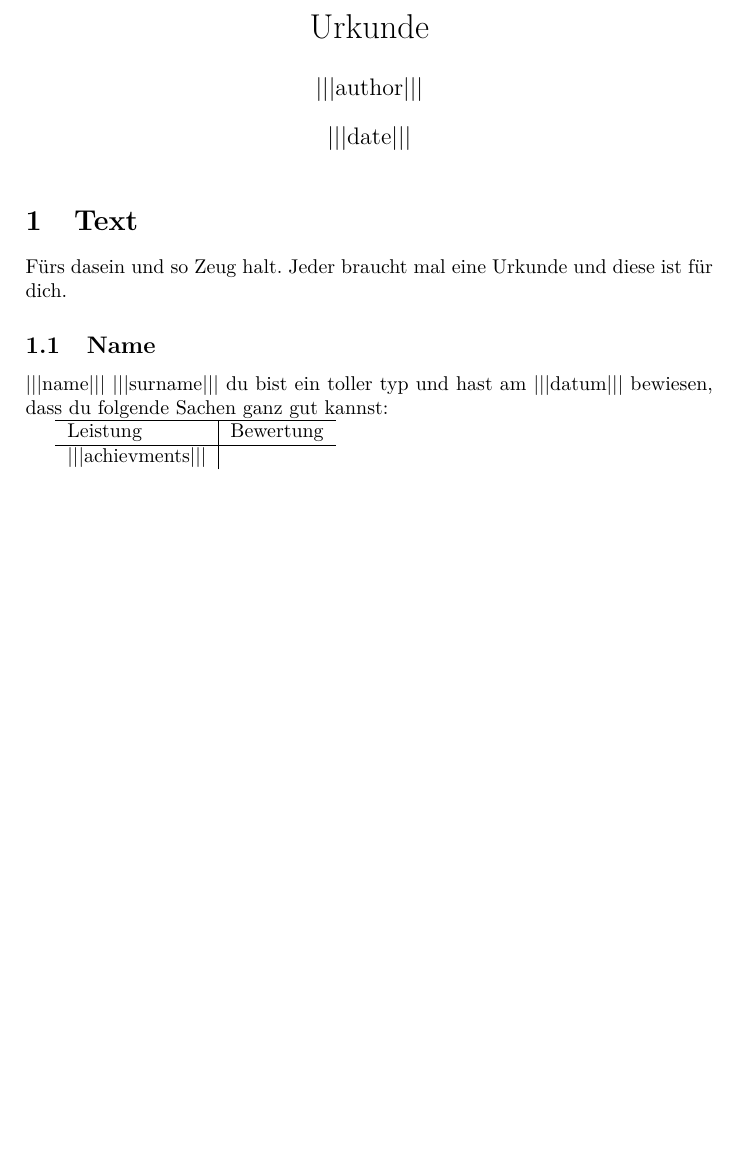
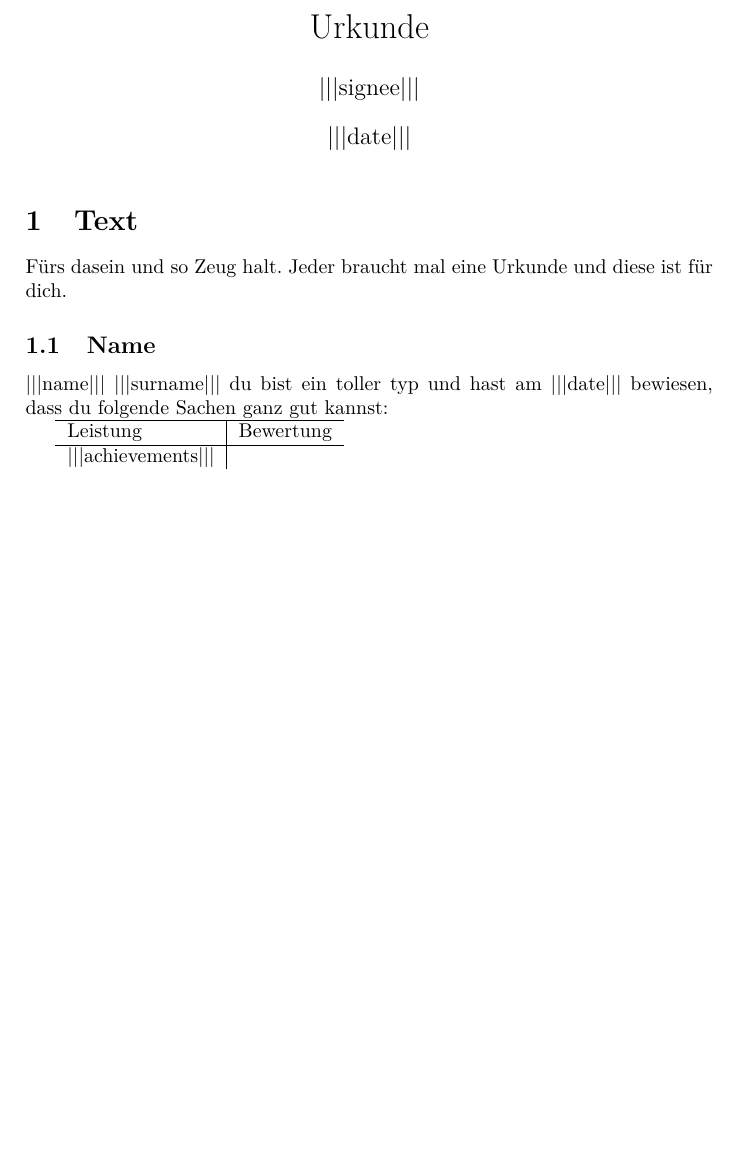
Before and after one commit to zebreus/certificate-generator, a LaTeX document (template.tex): part of the page, cut so that both start at the same text. Compiled offline with pdfLaTeX.

Commit message:
Fixed Latex template and test batch

```diff
--- a/template.tex
+++ b/template.tex
@@ -7,7 +7,7 @@
 \usepackage{amsmath}
 
 \title{Urkunde}
-\author{|||author|||}
+\author{|||signee|||}
 \date{|||date|||}
 \begin{document}
 
@@ -18,12 +18,12 @@ Fürs dasein und so Zeug halt. Jeder braucht mal eine Urkunde und diese ist für
 
 \subsection{Name}
 
-|||name||| |||surname||| du bist ein toller typ und hast am |||datum||| bewiesen, dass du folgende Sachen ganz gut kannst:
+|||name||| |||surname||| du bist ein toller typ und hast am |||date||| bewiesen, dass du folgende Sachen ganz gut kannst:
 
   \begin{tabular}{ l | c }
     \hline
     Leistung & Bewertung \\ \hline
-    |||achievments|||
+    |||achievements|||
   \end{tabular}
 
 \end{document}
```
Also changed, not shown: 1 other file.
